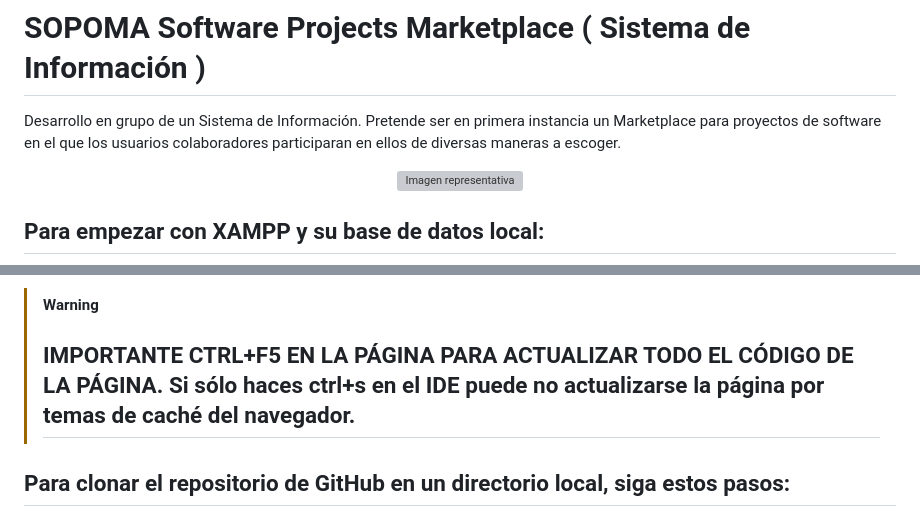
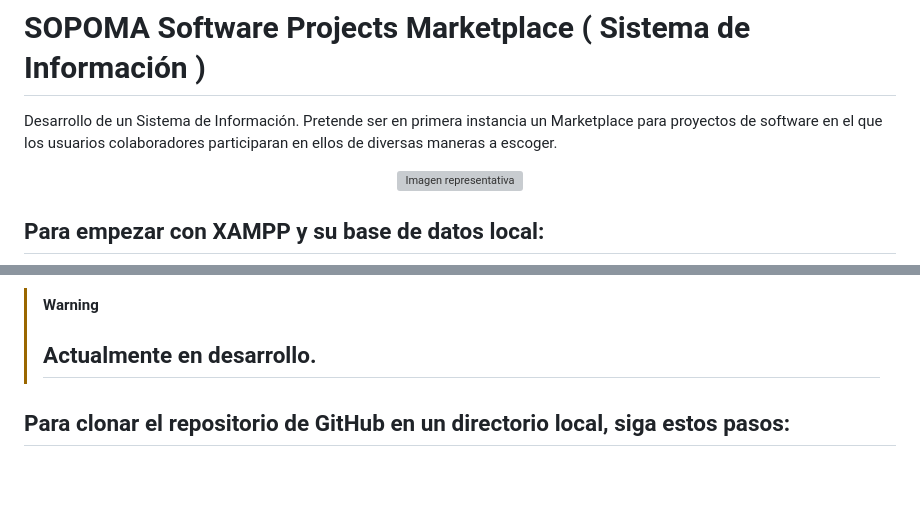
Before and after one commit to JuanmiAcosta/SOPOMA_Software_Projects_Marketplace, a Markdown page: README.md, 2 parts joined by grey strips. Drawn GitHub-style; blank space fills up the shorter version; grey boxes are pictures that could not be loaded.

```diff
--- a/README.md
+++ b/README.md
@@ -1,5 +1,5 @@
 # SOPOMA Software Projects Marketplace ( Sistema de Información )
-Desarrollo en grupo de un Sistema de Información. Pretende ser en primera instancia un Marketplace para proyectos de software en el que los usuarios colaboradores participaran en ellos de diversas maneras a escoger.
+Desarrollo de un Sistema de Información. Pretende ser en primera instancia un Marketplace para proyectos de software en el que los usuarios colaboradores participaran en ellos de diversas maneras a escoger.
 
 <p align="center">
   <img src="https://github.com/JuanmiAcosta/PracticaDDSI-OSM/blob/main/icon/logo.png?raw=true" alt="Imagen representativa">
@@ -87,7 +87,7 @@ Ahora siempre que actives Apache y MySQL, y tengas el directorio con el proyecto
 Puedes insertar tuplas directamente desde "phpMyAdmin", sin embargo recuerda que si insertas en el campo "password" 123, al insertarlo desde la aplicación la contraseña se encripta y desencripta. Mejor insertar las cosas desde la misma aplicación (SOPOMA).
 
 > [!WARNING]
-> <h2 style="color:red; font-weight:bold;">IMPORTANTE CTRL+F5 EN LA PÁGINA PARA ACTUALIZAR TODO EL CÓDIGO DE LA PÁGINA. Si sólo haces ctrl+s en el IDE puede no actualizarse la página por temas de caché del navegador.</h2>
+> <h2 style="color:red; font-weight:bold;">Actualmente en desarrollo.</h2>
 
 ## Para clonar el repositorio de GitHub en un directorio local, siga estos pasos:
 
```
